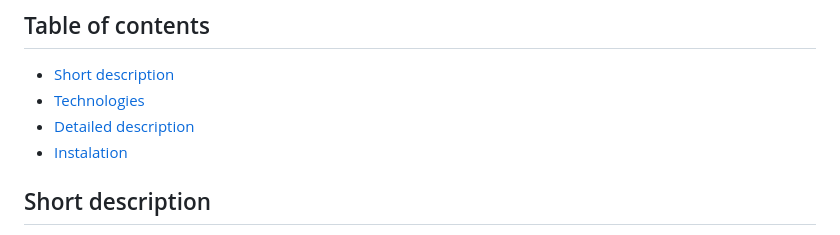
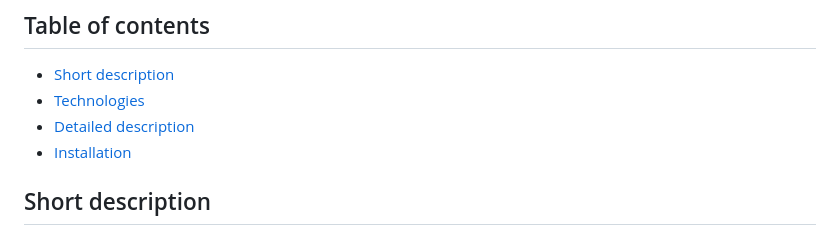
Before and after one commit to Maja06063/PlantReminder, a Markdown page: README.md, the part around the change. Rendered like a GitHub page.

```diff
--- a/README.md
+++ b/README.md
@@ -3,7 +3,7 @@
 * [Short description](#short-description)
 * [Technologies](#technologies)
 * [Detailed description](#detailed-description)
-* [Instalation](#installation)
+* [Installation](#installation)
 
 ## Short description
 
```
